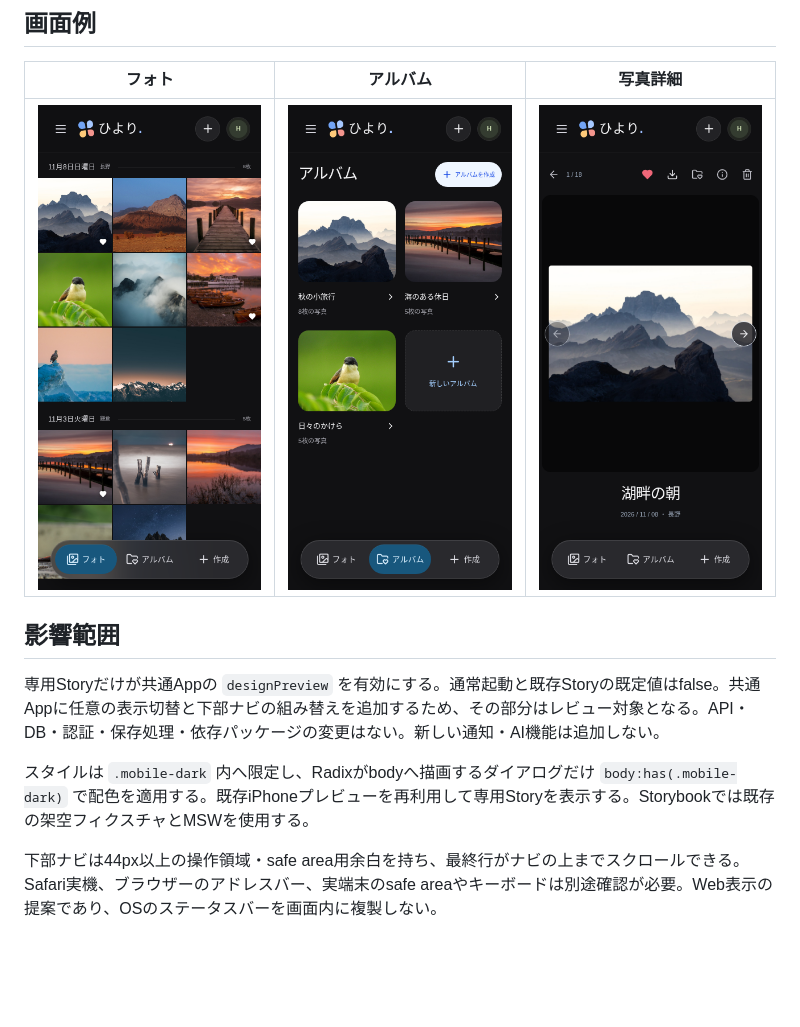
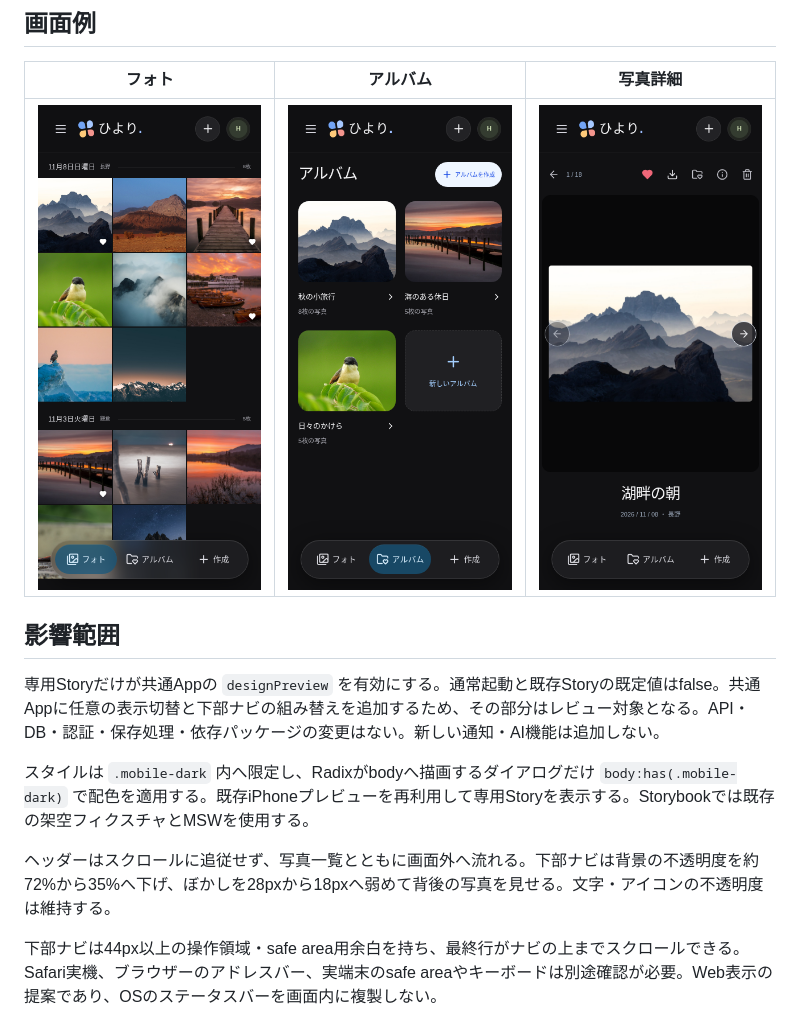
Before and after one commit to Murata-11/photo-server, a Markdown page: docs/mobile-dark-ui-proposal.md, the part around the change. Rendered like a GitHub page; pictures changed too: docs/images/mobile-dark/albums.png, docs/images/mobile-dark/detail.png, docs/images/mobile-dark/photos.png; blank space fills up the shorter version.

```diff
--- a/docs/mobile-dark-ui-proposal.md
+++ b/docs/mobile-dark-ui-proposal.md
@@ -24,4 +24,6 @@
 
 スタイルは `.mobile-dark` 内へ限定し、Radixがbodyへ描画するダイアログだけ `body:has(.mobile-dark)` で配色を適用する。既存iPhoneプレビューを再利用して専用Storyを表示する。Storybookでは既存の架空フィクスチャとMSWを使用する。
 
+ヘッダーはスクロールに追従せず、写真一覧とともに画面外へ流れる。下部ナビは背景の不透明度を約72%から35%へ下げ、ぼかしを28pxから18pxへ弱めて背後の写真を見せる。文字・アイコンの不透明度は維持する。
+
 下部ナビは44px以上の操作領域・safe area用余白を持ち、最終行がナビの上までスクロールできる。Safari実機、ブラウザーのアドレスバー、実端末のsafe areaやキーボードは別途確認が必要。Web表示の提案であり、OSのステータスバーを画面内に複製しない。
```
Also changed, not shown: 3 other files.
